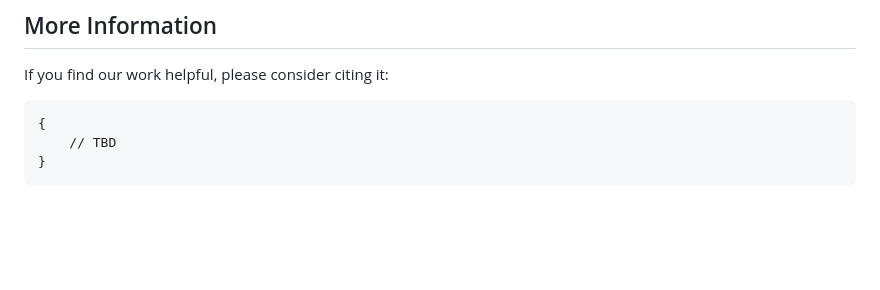
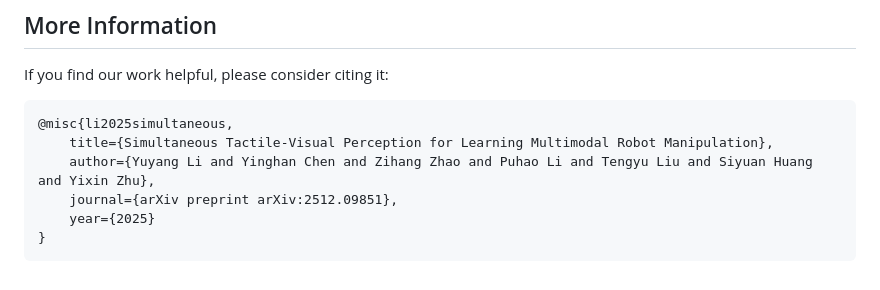
Before and after one commit to YuyangLee/TacThru, a Markdown page: README.md, the part around the change. Rendered like a GitHub page; blank space fills up the shorter version.

Commit message:
[update] updated bibtex

````diff
--- a/README.md
+++ b/README.md
@@ -142,7 +142,10 @@ You can check out hardware guide in [🛠️ Hardware Guide](https://docs.google
 If you find our work helpful, please consider citing it:
 
 ```bibtex
-{
-    // TBD
+@misc{li2025simultaneous,
+    title={Simultaneous Tactile-Visual Perception for Learning Multimodal Robot Manipulation},
+    author={Yuyang Li and Yinghan Chen and Zihang Zhao and Puhao Li and Tengyu Liu and Siyuan Huang and Yixin Zhu},
+    journal={arXiv preprint arXiv:2512.09851},
+    year={2025}
 }
 ```
````
